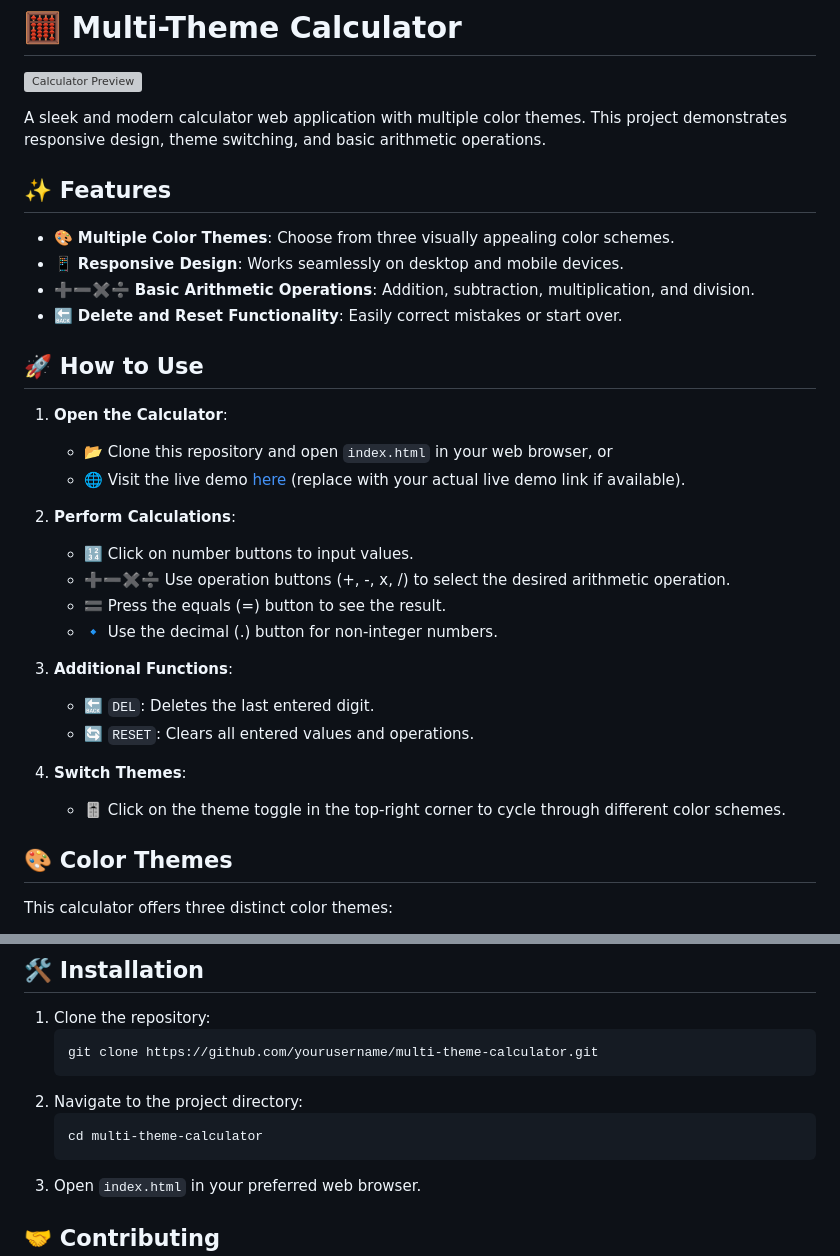
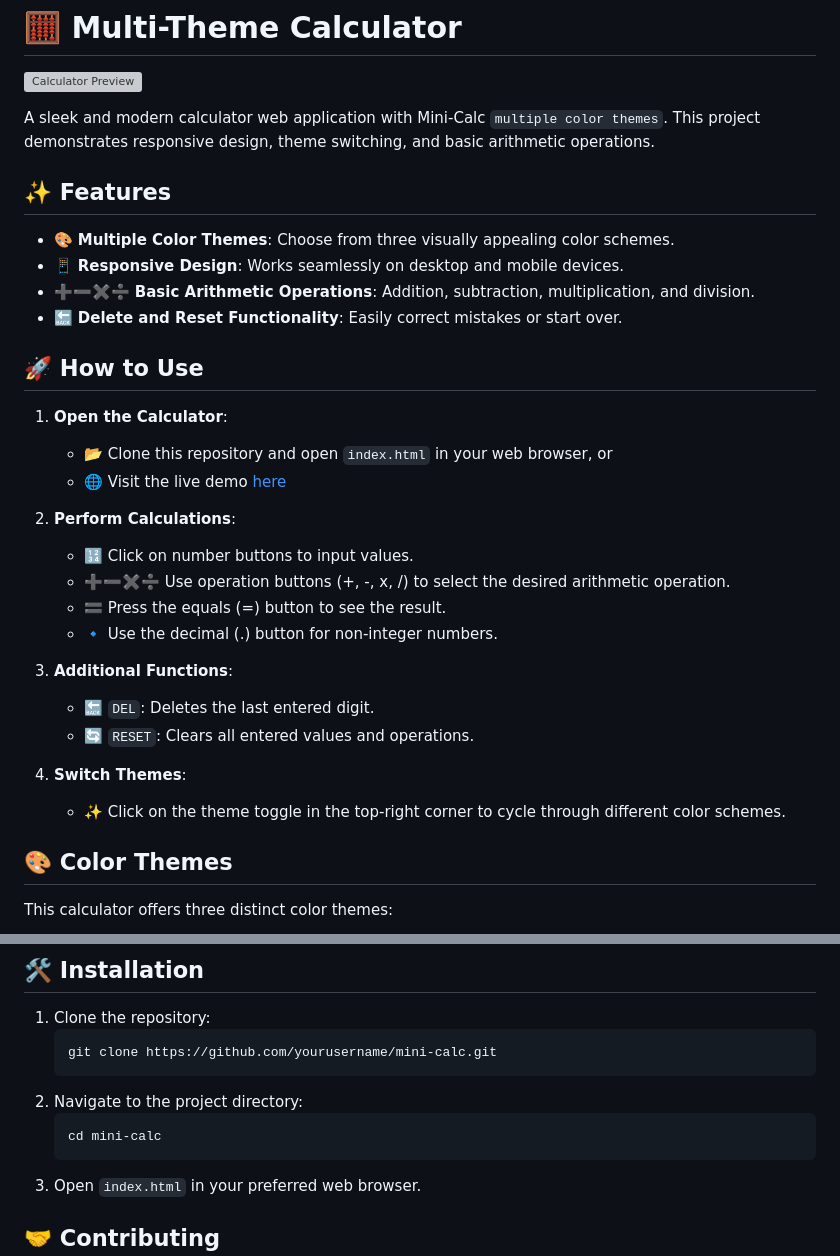
Before and after one commit to moelkenzi/mini-calc, a Markdown page: README.md, 2 parts joined by grey strips. GitHub-like rendering; grey boxes are pictures that could not be loaded.

````diff
--- a/README.md
+++ b/README.md
@@ -2,7 +2,7 @@
 
 ![Calculator Preview](/Images/calculator-preview.gif)
 
-A sleek and modern calculator web application with multiple color themes. This project demonstrates responsive design, theme switching, and basic arithmetic operations.
+A sleek and modern calculator web application with Mini-Calc `multiple color themes`. This project demonstrates responsive design, theme switching, and basic arithmetic operations.
 
 ## ✨ Features
 
@@ -15,7 +15,7 @@ A sleek and modern calculator web application with multiple color themes. This p
 
 1. **Open the Calculator**:
    - 📂 Clone this repository and open `index.html` in your web browser, or
-   - 🌐 Visit the live demo [here](#) (replace with your actual live demo link if available).
+   - 🌐 Visit the live demo [here](mini-calc.vercel.app)
 
 2. **Perform Calculations**:
    - 🔢 Click on number buttons to input values.
@@ -28,7 +28,7 @@ A sleek and modern calculator web application with multiple color themes. This p
    - 🔄 `RESET`: Clears all entered values and operations.
 
 4. **Switch Themes**:
-   - 🎚️ Click on the theme toggle in the top-right corner to cycle through different color schemes.
+   - ✨ Click on the theme toggle in the top-right corner to cycle through different color schemes.
 
 ## 🎨 Color Themes
 
@@ -59,11 +59,11 @@ This calculator offers three distinct color themes:
 
 1. Clone the repository:
    ```
-   git clone https://github.com/yourusername/multi-theme-calculator.git
+   git clone https://github.com/yourusername/mini-calc.git
    ```
 2. Navigate to the project directory:
    ```
-   cd multi-theme-calculator
+   cd mini-calc
    ```
 3. Open `index.html` in your preferred web browser.
 
````
